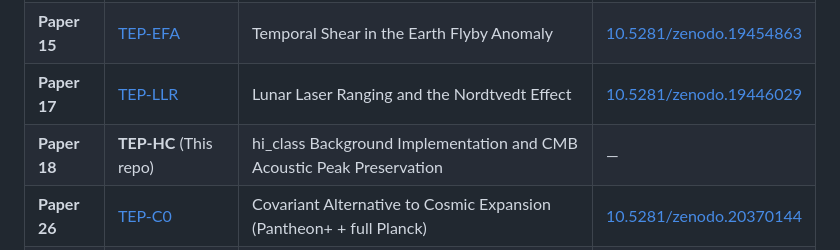
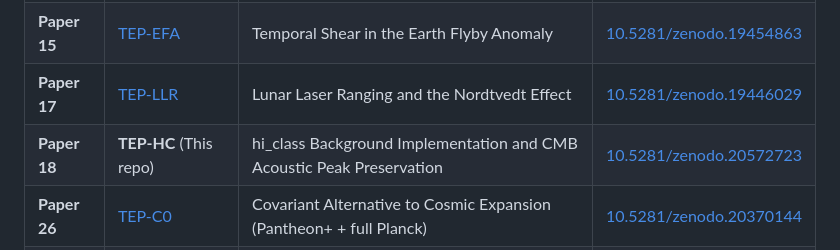
Before and after one commit to matthewsmawfield/TEP-HC, a Markdown page: README.md, the part around one of its changes. Drawn GitHub-style.

```diff
--- a/README.md
+++ b/README.md
@@ -28,7 +31,7 @@ General Relativity is extensively validated in the deeply screened, dense regime
 | **Paper 0** | [TEP](https://github.com/matthewsmawfield/TEP) | Temporal Equivalence Principle: Dynamic Time & Emergent Light Speed | [10.5281/zenodo.16921911](https://doi.org/10.5281/zenodo.16921911) |
 | **Paper 15** | [TEP-EFA](https://github.com/matthewsmawfield/TEP-EFA) | Temporal Shear in the Earth Flyby Anomaly | [10.5281/zenodo.19454863](https://doi.org/10.5281/zenodo.19454863) |
 | **Paper 17** | [TEP-LLR](https://github.com/matthewsmawfield/TEP-LLR) | Lunar Laser Ranging and the Nordtvedt Effect | [10.5281/zenodo.19446029](https://doi.org/10.5281/zenodo.19446029) |
-| **Paper 18** | **TEP-HC** (This repo) | hi_class Background Implementation and CMB Acoustic Peak Preservation | — |
+| **Paper 18** | **TEP-HC** (This repo) | hi_class Background Implementation and CMB Acoustic Peak Preservation | [10.5281/zenodo.20572723](https://doi.org/10.5281/zenodo.20572723) |
 | **Paper 26** | [TEP-C0](https://github.com/matthewsmawfield/TEP-C0) | Covariant Alternative to Cosmic Expansion (Pantheon+ + full Planck) | [10.5281/zenodo.20370144](https://doi.org/10.5281/zenodo.20370144) |
 | **Paper 19** | [TEP-LENS](https://github.com/matthewsmawfield/TEP-LENS) | Geometric Route-Closure Test in Multiply-Imaged Supernovae | — |
 
```
Also changed, not shown: other parts of README.md (+3 -0 lines).
